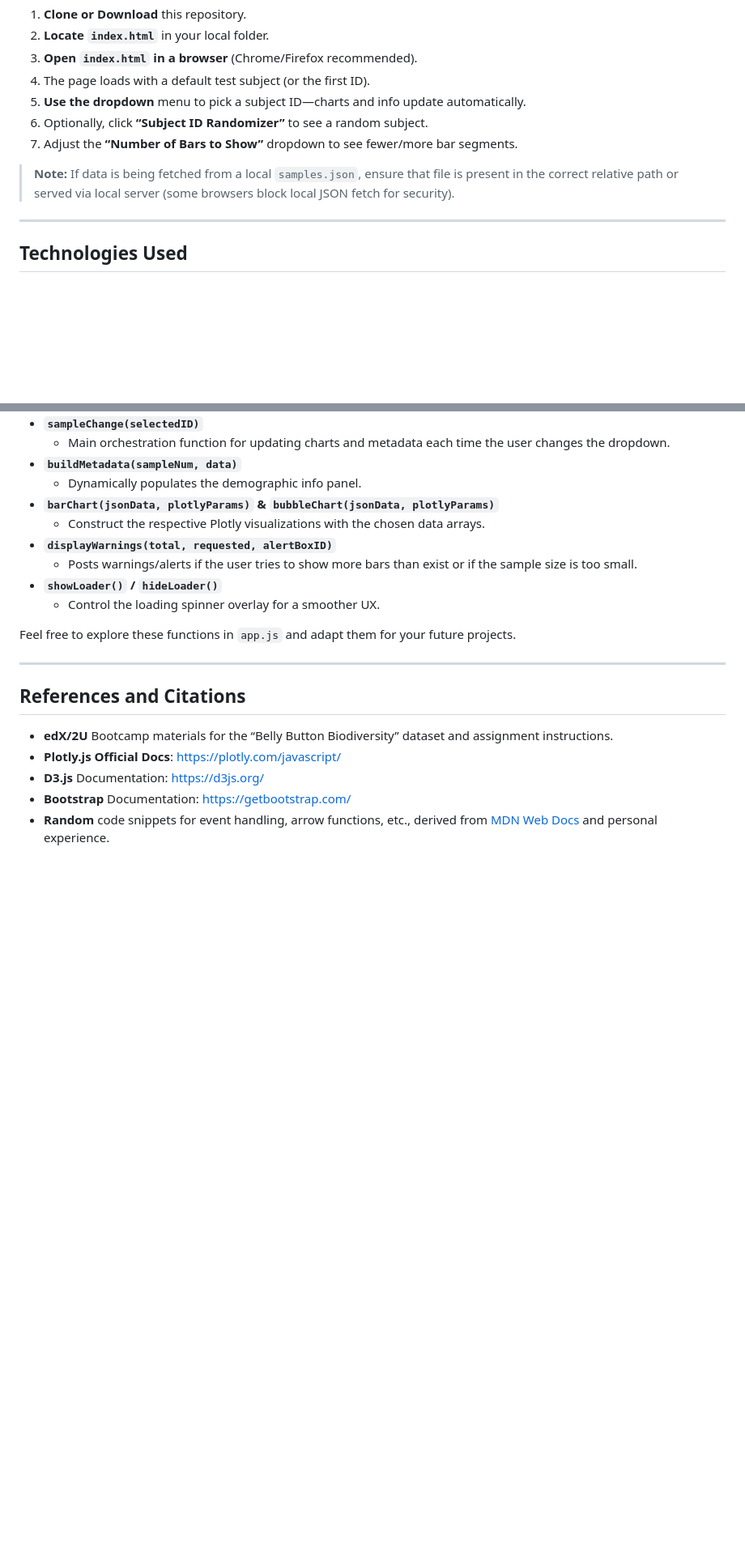
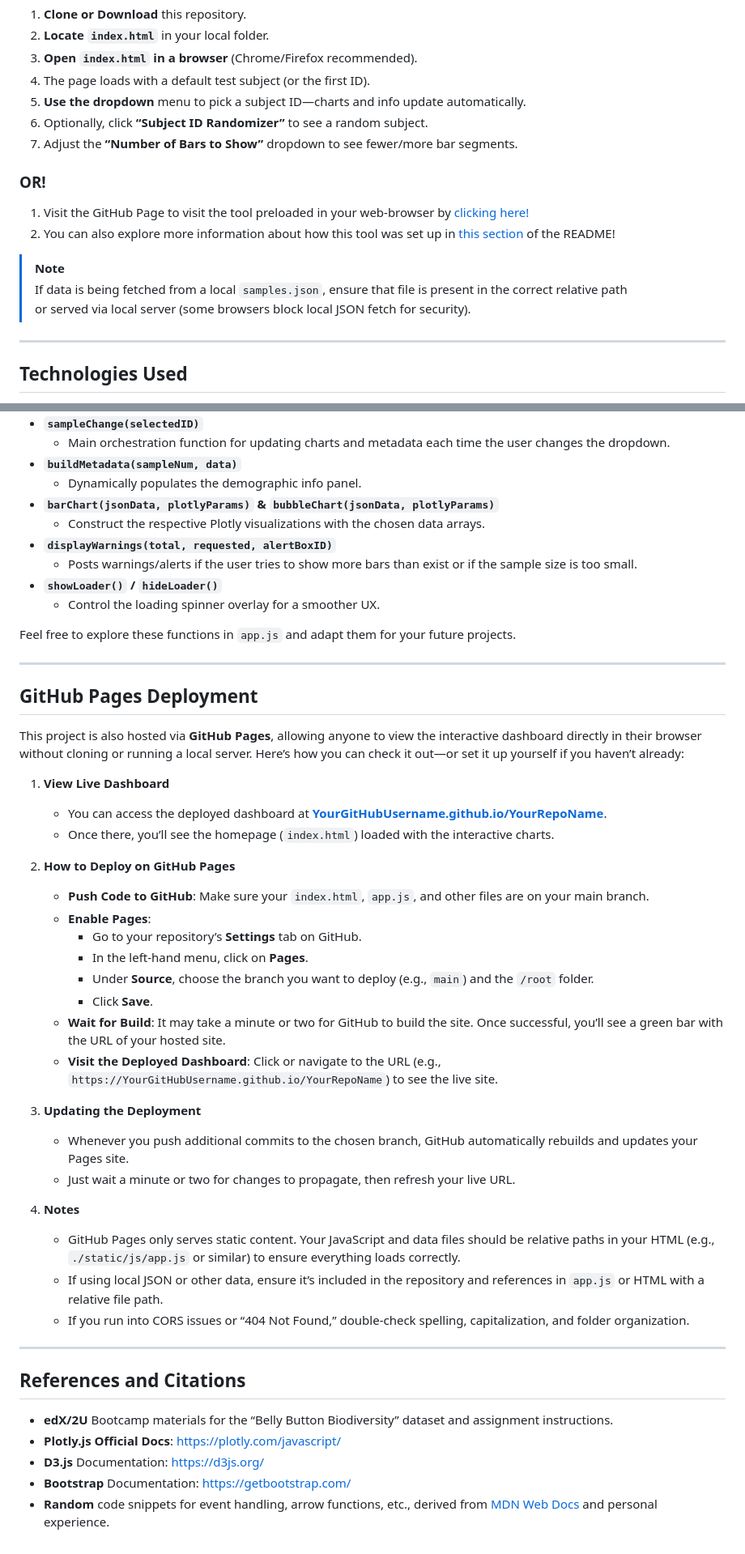
Before and after one commit to Neelka96/belly-button-challenge, a Markdown page: README.md, 2 parts joined by grey strips. Shown at 81% size. GitHub-like rendering; blank space fills up the shorter version.

Commit message:
Update README.md to include GitHub Pages deployment instructions and enhance accessibility notes

```diff
--- a/README.md
+++ b/README.md
@@ -116,7 +116,14 @@ BellyButtonBiodiversity/
 6. Optionally, click **“Subject ID Randomizer”** to see a random subject.
 7. Adjust the **“Number of Bars to Show”** dropdown to see fewer/more bar segments.
 
-> **Note:** If data is being fetched from a local `samples.json`, ensure that file is present in the correct relative path or served via local server (some browsers block local JSON fetch for security).
+<h3>OR!</h3>
+
+1. Visit the GitHub Page to visit the tool preloaded in your web-browser by [clicking here!](https://neelka96.github.io/belly-button-challenge/)
+2. You can also explore more information about how this tool was set up in [this section](#github-pages-deployment) of the README!
+
+> [!NOTE]
+> If data is being fetched from a local `samples.json`, ensure that file is present in the correct relative path
+> or served via local server (some browsers block local JSON fetch for security).
 
 ---
 
@@ -146,6 +153,35 @@ Feel free to explore these functions in `app.js` and adapt them for your future
 
 ---
 
+## GitHub Pages Deployment
+
+This project is also hosted via **GitHub Pages**, allowing anyone to view the interactive dashboard directly in their browser without cloning or running a local server. Here’s how you can check it out—or set it up yourself if you haven’t already:
+
+1. **View Live Dashboard**
+   - You can access the deployed dashboard at [**YourGitHubUsername.github.io/YourRepoName**](https://YourGitHubUsername.github.io/YourRepoName).
+   - Once there, you’ll see the homepage (`index.html`) loaded with the interactive charts.
+
+2. **How to Deploy on GitHub Pages**
+   + **Push Code to GitHub**: Make sure your `index.html`, `app.js`, and other files are on your main branch.
+   + **Enable Pages**:
+      - Go to your repository’s **Settings** tab on GitHub.
+      - In the left-hand menu, click on **Pages**.
+      - Under **Source**, choose the branch you want to deploy (e.g., `main`) and the `/root` folder.
+      - Click **Save**.
+   + **Wait for Build**: It may take a minute or two for GitHub to build the site. Once successful, you’ll see a green bar with the URL of your hosted site.
+   + **Visit the Deployed Dashboard**: Click or navigate to the URL (e.g., `https://YourGitHubUsername.github.io/YourRepoName`) to see the live site.
+
+3. **Updating the Deployment**
+   - Whenever you push additional commits to the chosen branch, GitHub automatically rebuilds and updates your Pages site.
+   - Just wait a minute or two for changes to propagate, then refresh your live URL.
+
+4. **Notes**
+   - GitHub Pages only serves static content. Your JavaScript and data files should be relative paths in your HTML (e.g., `./static/js/app.js` or similar) to ensure everything loads correctly.
+   - If using local JSON or other data, ensure it’s included in the repository and references in `app.js` or HTML with a relative file path.
+   - If you run into CORS issues or “404 Not Found,” double-check spelling, capitalization, and folder organization.
+
+---
+
 ## References and Citations
 - **edX/2U** Bootcamp materials for the “Belly Button Biodiversity” dataset and assignment instructions.
 - **Plotly.js Official Docs**: [https://plotly.com/javascript/](https://plotly.com/javascript/)
```
